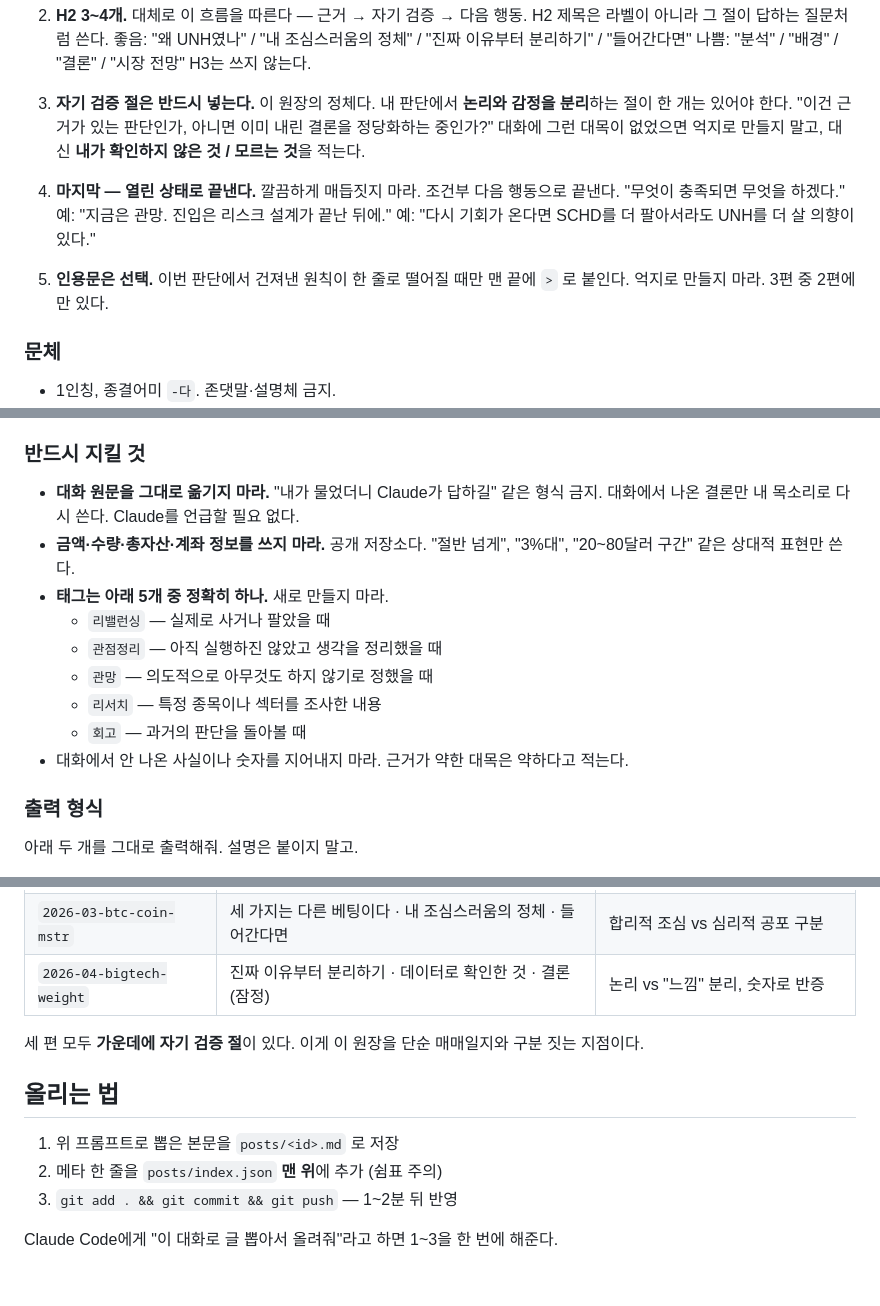
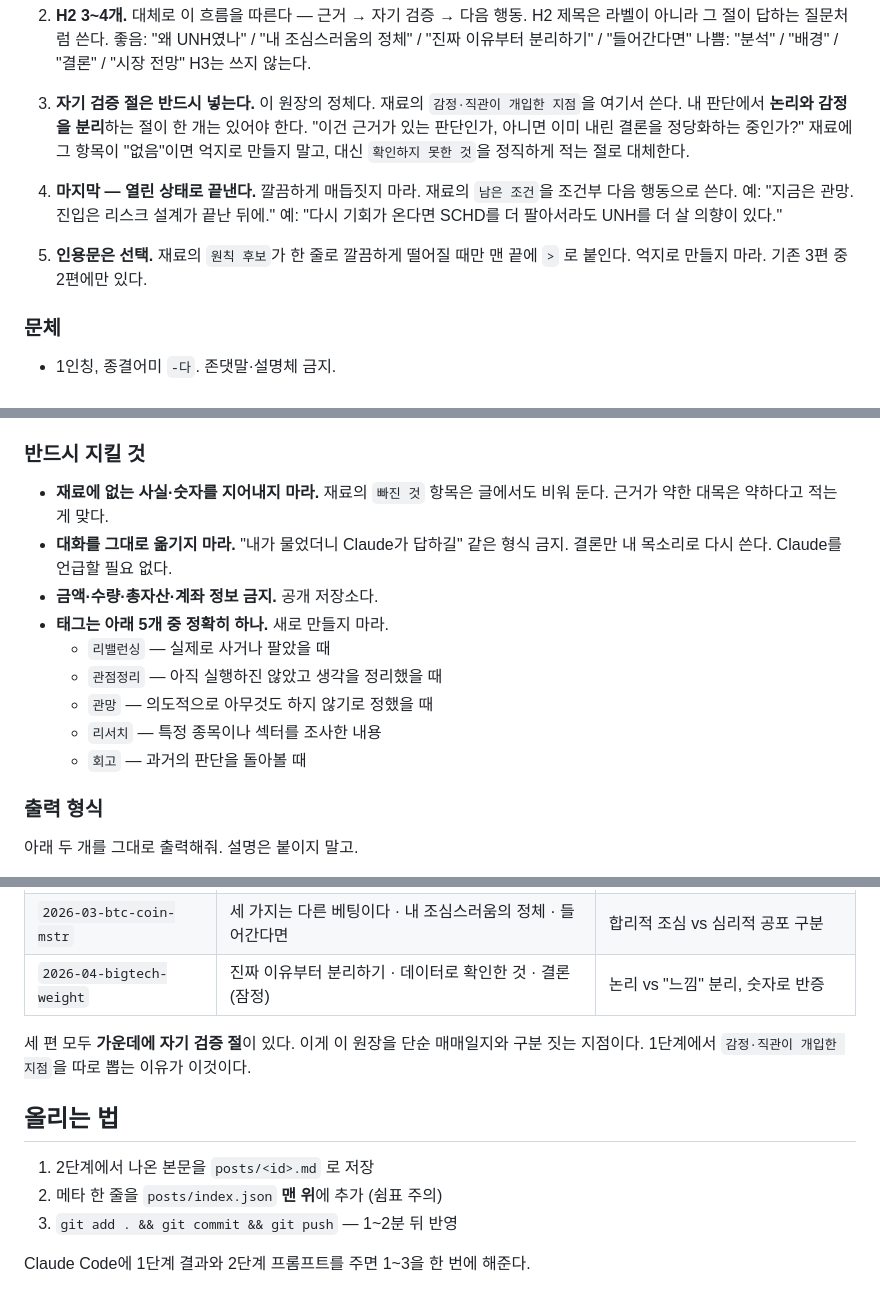
Before and after one commit to RollingSnowBall/investment-journal, a Markdown page: POSTING-PROMPT.md, 3 parts joined by grey strips. Drawn GitHub-style.

```diff
--- a/POSTING-PROMPT.md
+++ b/POSTING-PROMPT.md
@@ -32,17 +106,19 @@ H1은 쓰지 마라(제목은 메타데이터에서 온다). 본문은 이 순
    H3는 쓰지 않는다.
 
 3. **자기 검증 절은 반드시 넣는다.** 이 원장의 정체다.
+   재료의 `감정·직관이 개입한 지점`을 여기서 쓴다.
    내 판단에서 **논리와 감정을 분리**하는 절이 한 개는 있어야 한다.
    "이건 근거가 있는 판단인가, 아니면 이미 내린 결론을 정당화하는 중인가?"
-   대화에 그런 대목이 없었으면 억지로 만들지 말고, 대신 **내가 확인하지 않은 것 / 모르는 것**을 적는다.
+   재료에 그 항목이 "없음"이면 억지로 만들지 말고, 대신
+   `확인하지 못한 것`을 정직하게 적는 절로 대체한다.
 
 4. **마지막 — 열린 상태로 끝낸다.** 깔끔하게 매듭짓지 마라.
-   조건부 다음 행동으로 끝낸다. "무엇이 충족되면 무엇을 하겠다."
+   재료의 `남은 조건`을 조건부 다음 행동으로 쓴다.
    예: "지금은 관망. 진입은 리스크 설계가 끝난 뒤에."
    예: "다시 기회가 온다면 SCHD를 더 팔아서라도 UNH를 더 살 의향이 있다."
 
-5. **인용문은 선택.** 이번 판단에서 건져낸 원칙이 한 줄로 떨어질 때만 맨 끝에 `>` 로 붙인다.
-   억지로 만들지 마라. 3편 중 2편에만 있다.
+5. **인용문은 선택.** 재료의 `원칙 후보`가 한 줄로 깔끔하게 떨어질 때만 맨 끝에 `>` 로 붙인다.
+   억지로 만들지 마라. 기존 3편 중 2편에만 있다.
 
 ### 문체
 
@@ -60,17 +136,17 @@ H1은 쓰지 마라(제목은 메타데이터에서 온다). 본문은 이 순
 
 ### 반드시 지킬 것
 
-- **대화 원문을 그대로 옮기지 마라.** "내가 물었더니 Claude가 답하길" 같은 형식 금지.
-  대화에서 나온 결론만 내 목소리로 다시 쓴다. Claude를 언급할 필요 없다.
-- **금액·수량·총자산·계좌 정보를 쓰지 마라.** 공개 저장소다.
-  "절반 넘게", "3%대", "20~80달러 구간" 같은 상대적 표현만 쓴다.
+- **재료에 없는 사실·숫자를 지어내지 마라.** 재료의 `빠진 것` 항목은 글에서도 비워 둔다.
+  근거가 약한 대목은 약하다고 적는 게 맞다.
+- **대화를 그대로 옮기지 마라.** "내가 물었더니 Claude가 답하길" 같은 형식 금지.
+  결론만 내 목소리로 다시 쓴다. Claude를 언급할 필요 없다.
+- **금액·수량·총자산·계좌 정보 금지.** 공개 저장소다.
 - **태그는 아래 5개 중 정확히 하나.** 새로 만들지 마라.
   - `리밸런싱` — 실제로 사거나 팔았을 때
   - `관점정리` — 아직 실행하진 않았고 생각을 정리했을 때
   - `관망` — 의도적으로 아무것도 하지 않기로 정했을 때
   - `리서치` — 특정 종목이나 섹터를 조사한 내용
   - `회고` — 과거의 판단을 돌아볼 때
-- 대화에서 안 나온 사실이나 숫자를 지어내지 마라. 근거가 약한 대목은 약하다고 적는다.
 
 ### 출력 형식
 
@@ -113,11 +189,12 @@ H1은 쓰지 마라(제목은 메타데이터에서 온다). 본문은 이 순
 | `2026-04-bigtech-weight` | 진짜 이유부터 분리하기 · 데이터로 확인한 것 · 결론(잠정) | 논리 vs "느낌" 분리, 숫자로 반증 |
 
 세 편 모두 **가운데에 자기 검증 절**이 있다. 이게 이 원장을 단순 매매일지와 구분 짓는 지점이다.
+1단계에서 `감정·직관이 개입한 지점`을 따로 뽑는 이유가 이것이다.
 
 ## 올리는 법
 
-1. 위 프롬프트로 뽑은 본문을 `posts/<id>.md` 로 저장
+1. 2단계에서 나온 본문을 `posts/<id>.md` 로 저장
 2. 메타 한 줄을 `posts/index.json` **맨 위**에 추가 (쉼표 주의)
 3. `git add . && git commit && git push` — 1~2분 뒤 반영
 
-Claude Code에게 "이 대화로 글 뽑아서 올려줘"라고 하면 1~3을 한 번에 해준다.
+Claude Code에 1단계 결과와 2단계 프롬프트를 주면 1~3을 한 번에 해준다.
```
Also changed, not shown: other parts of POSTING-PROMPT.md (+82 -8 lines).
